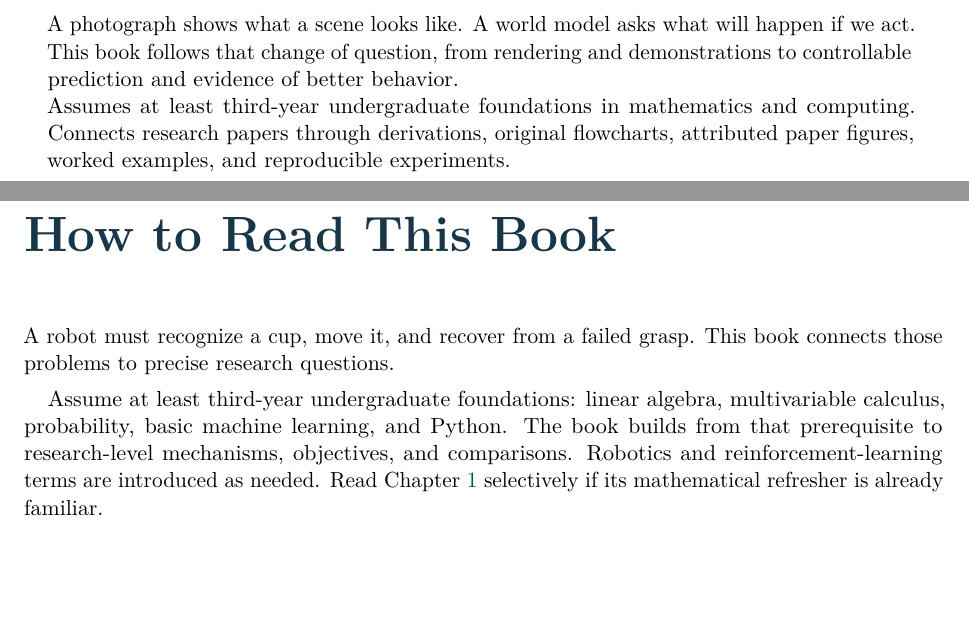
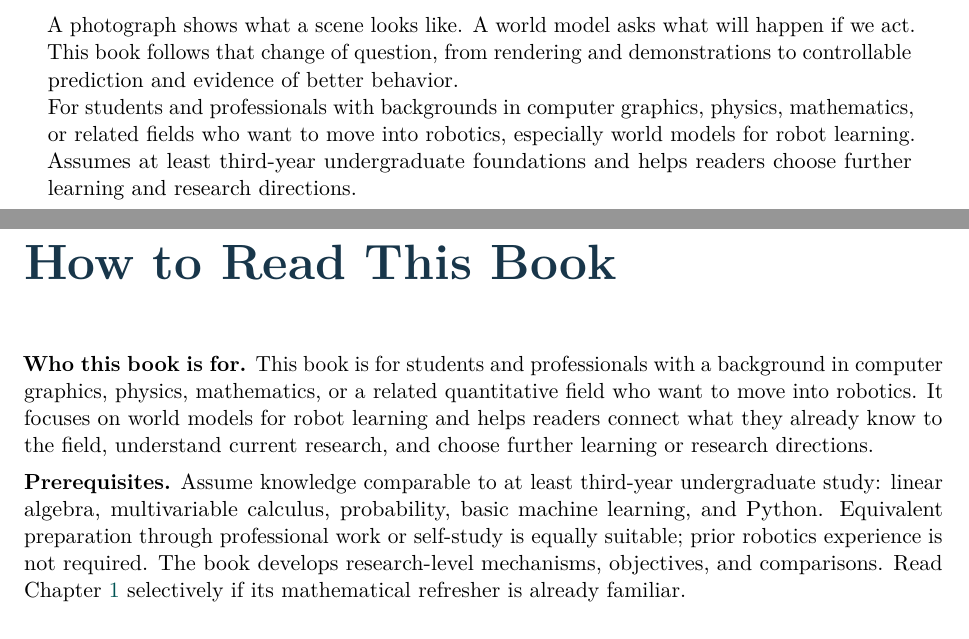
Before and after one commit to BBBBBbruce/From-Graphics-to-World-Model, a LaTeX thesis (book/main.tex): two parts of pages 1 and 2 of 72, joined at a grey line, cut so that both start at the same text, the shorter picture padded with empty space. Compiled offline with pdfLaTeX.

Commit message:
Clarify audience transitioning from quantitative fields into robotics

```diff
--- a/book/main.tex
+++ b/book/main.tex
@@ -57,15 +57,15 @@
 \begin{minipage}{0.94\linewidth}
 A photograph shows what a scene looks like. A world model asks what will happen if we act. This book follows that change of question, from rendering and demonstrations to controllable prediction and evidence of better behavior.
 
-Assumes at least third-year undergraduate foundations in mathematics and computing. Connects research papers through derivations, original flowcharts, attributed paper figures, worked examples, and reproducible experiments.
+For students and professionals with backgrounds in computer graphics, physics, mathematics, or related fields who want to move into robotics, especially world models for robot learning. Assumes at least third-year undergraduate foundations and helps readers choose further learning and research directions.
 \end{minipage}
 \end{titlepage}
 \pagenumbering{roman}\hypersetup{pageanchor=true}
 \chapter*{How to Read This Book}
 \addcontentsline{toc}{chapter}{How to Read This Book}\markboth{How to Read This Book}{}
-A robot must recognize a cup, move it, and recover from a failed grasp. This book connects those problems to precise research questions.
+\noindent\textbf{Who this book is for.} This book is for students and professionals with a background in computer graphics, physics, mathematics, or a related quantitative field who want to move into robotics. It focuses on world models for robot learning and helps readers connect what they already know to the field, understand current research, and choose further learning or research directions.
 
-Assume at least third-year undergraduate foundations: linear algebra, multivariable calculus, probability, basic machine learning, and Python. The book builds from that prerequisite to research-level mechanisms, objectives, and comparisons. Robotics and reinforcement-learning terms are introduced as needed. Read Chapter~\ref{ch:foundations} selectively if its mathematical refresher is already familiar.
+\noindent\textbf{Prerequisites.} Assume knowledge comparable to at least third-year undergraduate study: linear algebra, multivariable calculus, probability, basic machine learning, and Python. Equivalent preparation through professional work or self-study is equally suitable; prior robotics experience is not required. The book develops research-level mechanisms, objectives, and comparisons. Read Chapter~\ref{ch:foundations} selectively if its mathematical refresher is already familiar.
 
 \begin{enumerate}[leftmargin=*,itemsep=4pt]
 \item \textbf{From images to predictions.} Begin with rendering, then distinguish physical state, observation, action, and uncertainty.
```
Also changed, not shown: README.md, 1 other file.
